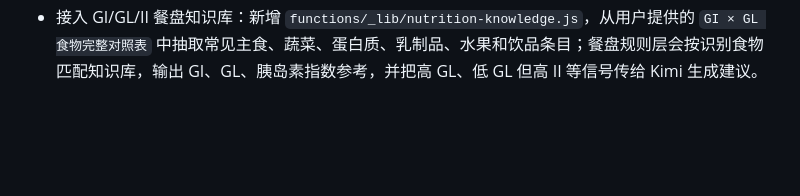
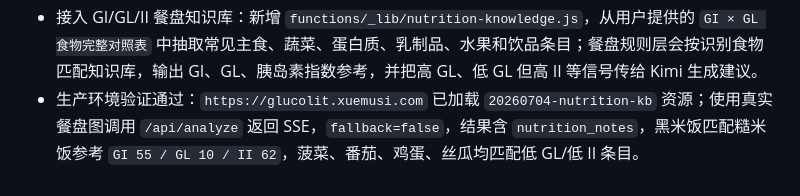
Before and after one commit to xuemusi/glucolit, a Markdown page: docs/开发进度.md, the part around the change. Rendered like a GitHub page; blank space fills up the shorter version.

Commit message:
Document production nutrition knowledge validation

```diff
--- a/docs/开发进度.md
+++ b/docs/开发进度.md
@@ -32,3 +32,4 @@
 - 食物分析规则新增：不估算精确热量；多人共享餐桌必须提示按实际摄入量确认；建议围绕主食份量、进餐顺序、汤汁/油脂和饭后轻活动输出。
 - 生产环境验证通过：`https://glucolit.xuemusi.com` 已加载 `20260704-structured-meal` 资源；使用真实餐盘图调用 `/api/analyze` 返回 SSE，`fallback=false`，模型链路为 `qwen3-vl-plus vision + kimi-k2.6`，识别到黑米饭、清炒菠菜、番茄炒蛋、丝瓜炒肉片，碳水风险输出为 `低`，并提示共享餐桌按实际摄入量确认。
 - 接入 GI/GL/II 餐盘知识库：新增 `functions/_lib/nutrition-knowledge.js`，从用户提供的 `GI × GL 食物完整对照表` 中抽取常见主食、蔬菜、蛋白质、乳制品、水果和饮品条目；餐盘规则层会按识别食物匹配知识库，输出 GI、GL、胰岛素指数参考，并把高 GL、低 GL 但高 II 等信号传给 Kimi 生成建议。
+- 生产环境验证通过：`https://glucolit.xuemusi.com` 已加载 `20260704-nutrition-kb` 资源；使用真实餐盘图调用 `/api/analyze` 返回 SSE，`fallback=false`，结果含 `nutrition_notes`，黑米饭匹配糙米饭参考 `GI 55 / GL 10 / II 62`，菠菜、番茄、鸡蛋、丝瓜均匹配低 GL/低 II 条目。
```
